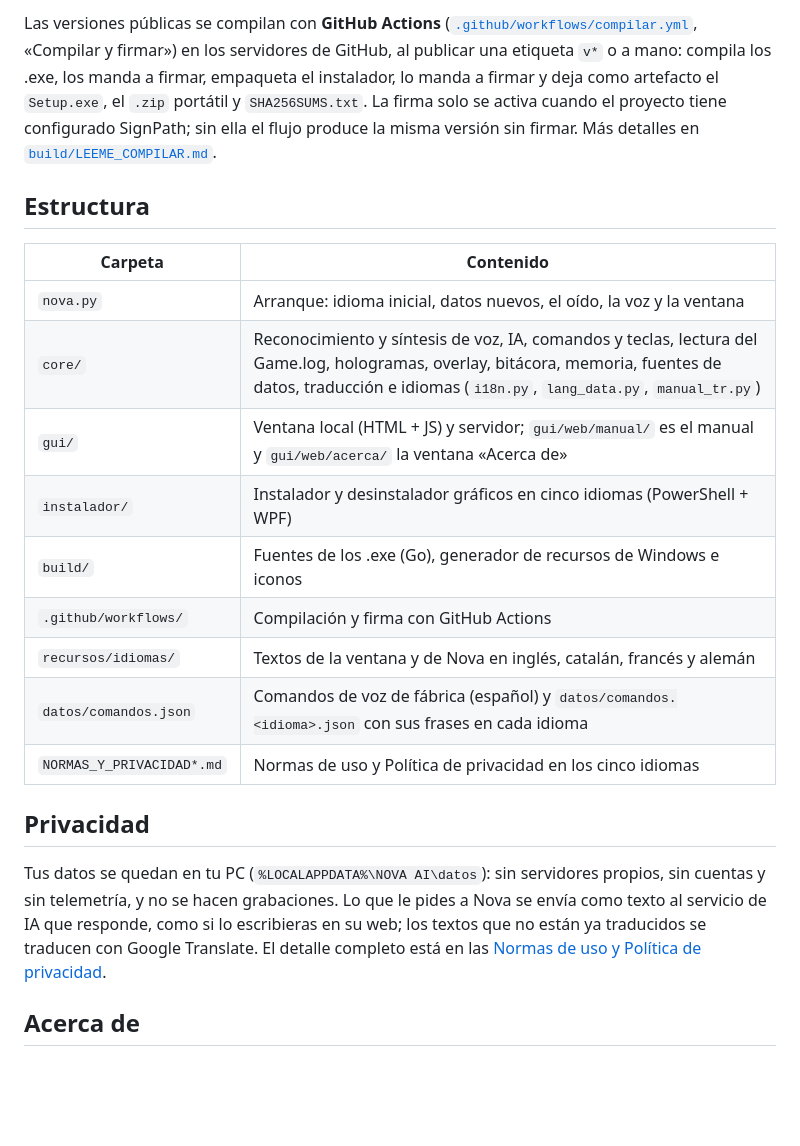
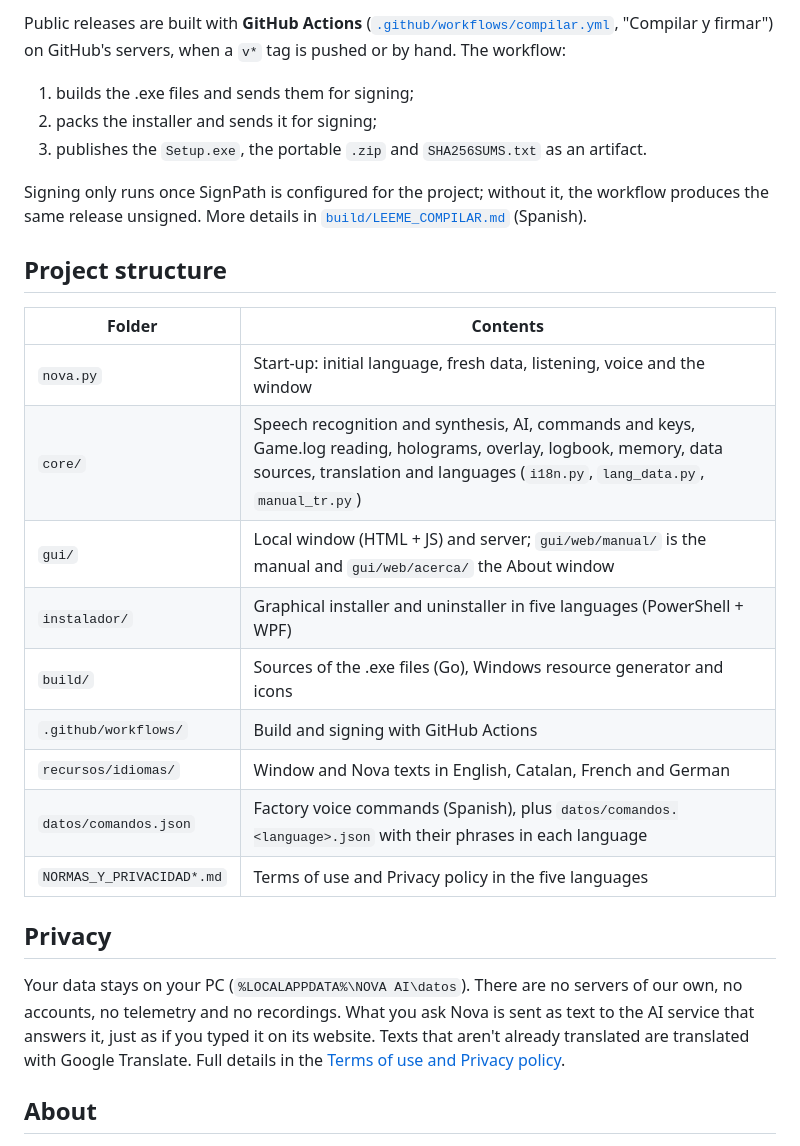
Before and after one commit to 0zzyt0/NOVA-AI, a Markdown page: README.md, the part around one of its changes. GitHub-like rendering; blank space fills up the shorter version.

````diff
--- a/README.md
+++ b/README.md
@@ -152,24 +173,30 @@ NOVA_STAGE=pack build/build_win.sh    # 2.º empaqueta esos .exe (ya firmados) e
 ```
 
-Las versiones públicas se compilan con **GitHub Actions** ([`.github/workflows/compilar.yml`](.github/workflows/compilar.yml), «Compilar y firmar») en los servidores de GitHub, al publicar una etiqueta `v*` o a mano: compila los .exe, los manda a firmar, empaqueta el instalador, lo manda a firmar y deja como artefacto el `Setup.exe`, el `.zip` portátil y `SHA256SUMS.txt`. La firma solo se activa cuando el proyecto tiene configurado SignPath; sin ella el flujo produce la misma versión sin firmar. Más detalles en [`build/LEEME_COMPILAR.md`](build/LEEME_COMPILAR.md).
+Public releases are built with **GitHub Actions** ([`.github/workflows/compilar.yml`](.github/workflows/compilar.yml), "Compilar y firmar") on GitHub's servers, when a `v*` tag is pushed or by hand. The workflow:
 
-## Estructura
+1. builds the .exe files and sends them for signing;
+2. packs the installer and sends it for signing;
+3. publishes the `Setup.exe`, the portable `.zip` and `SHA256SUMS.txt` as an artifact.
 
-| Carpeta | Contenido |
+Signing only runs once SignPath is configured for the project; without it, the workflow produces the same release unsigned. More details in [`build/LEEME_COMPILAR.md`](build/LEEME_COMPILAR.md) (Spanish).
+
+## Project structure
+
+| Folder | Contents |
 |---|---|
-| `nova.py` | Arranque: idioma inicial, datos nuevos, el oído, la voz y la ventana |
-| `core/` | Reconocimiento y síntesis de voz, IA, comandos y teclas, lectura del Game.log, hologramas, overlay, bitácora, memoria, fuentes de datos, traducción e idiomas (`i18n.py`, `lang_data.py`, `manual_tr.py`) |
-| `gui/` | Ventana local (HTML + JS) y servidor; `gui/web/manual/` es el manual y `gui/web/acerca/` la ventana «Acerca de» |
-| `instalador/` | Instalador y desinstalador gráficos en cinco idiomas (PowerShell + WPF) |
-| `build/` | Fuentes de los .exe (Go), generador de recursos de Windows e iconos |
-| `.github/workflows/` | Compilación y firma con GitHub Actions |
-| `recursos/idiomas/` | Textos de la ventana y de Nova en inglés, catalán, francés y alemán |
-| `datos/comandos.json` | Comandos de voz de fábrica (español) y `datos/comandos.<idioma>.json` con sus frases en cada idioma |
-| `NORMAS_Y_PRIVACIDAD*.md` | Normas de uso y Política de privacidad en los cinco idiomas |
+| `nova.py` | Start-up: initial language, fresh data, listening, voice and the window |
+| `core/` | Speech recognition and synthesis, AI, commands and keys, Game.log reading, holograms, overlay, logbook, memory, data sources, translation and languages (`i18n.py`, `lang_data.py`, `manual_tr.py`) |
+| `gui/` | Local window (HTML + JS) and server; `gui/web/manual/` is the manual and `gui/web/acerca/` the About window |
+| `instalador/` | Graphical installer and uninstaller in five languages (PowerShell + WPF) |
+| `build/` | Sources of the .exe files (Go), Windows resource generator and icons |
+| `.github/workflows/` | Build and signing with GitHub Actions |
+| `recursos/idiomas/` | Window and Nova texts in English, Catalan, French and German |
+| `datos/comandos.json` | Factory voice commands (Spanish), plus `datos/comandos.<language>.json` with their phrases in each language |
+| `NORMAS_Y_PRIVACIDAD*.md` | Terms of use and Privacy policy in the five languages |
 
-## Privacidad
+## Privacy
 
-Tus datos se quedan en tu PC (`%LOCALAPPDATA%\NOVA AI\datos`): sin servidores propios, sin cuentas y sin telemetría, y no se hacen grabaciones. Lo que le pides a Nova se envía como texto al servicio de IA que responde, como si lo escribieras en su web; los textos que no están ya traducidos se traducen con Google Translate. El detalle completo está en las [Normas de uso y Política de privacidad](NORMAS_Y_PRIVACIDAD.md).
+Your data stays on your PC (`%LOCALAPPDATA%\NOVA AI\datos`). There are no servers of our own, no accounts, no telemetry and no recordings. What you ask Nova is sent as text to the AI service that answers it, just as if you typed it on its website. Texts that aren't already translated are translated with Google Translate. Full details in the [Terms of use and Privacy policy](NORMAS_Y_PRIVACIDAD.en.md).
 
-## Acerca de
+## About
 
````
Also changed, not shown: other parts of README.md (+120 -107 lines), README.es.md (added, +231 -0 lines), docs/img/cabina.jpg, 1 other file.
